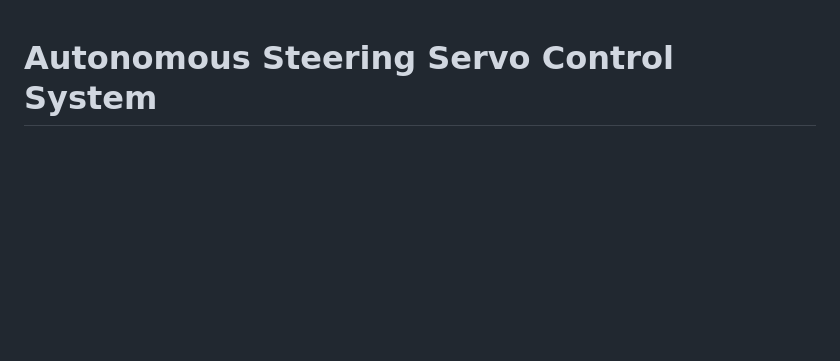
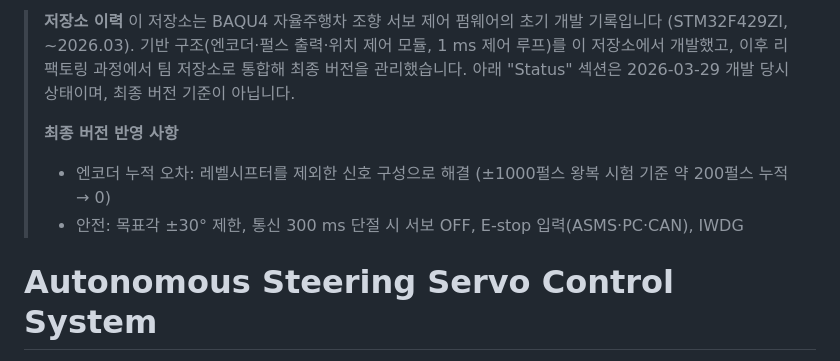
Before and after one commit to deepblue21zin/baqu_servo_steering_control, a Markdown page: docs/README.md, the part around the change. GitHub-like rendering; blank space fills up the shorter version.

Commit message:
Update README with development history and final version details
Added initial development history and final version details for the BAQU4 autonomous vehicle steering servo control firmware.

```diff
--- a/docs/README.md
+++ b/docs/README.md
@@ -1,3 +1,13 @@
+> **저장소 이력**
+> 이 저장소는 BAQU4 자율주행차 조향 서보 제어 펌웨어의 초기 개발 기록입니다 (STM32F429ZI, ~2026.03).
+> 기반 구조(엔코더·펄스 출력·위치 제어 모듈, 1 ms 제어 루프)를 이 저장소에서 개발했고, 이후 리팩토링 과정에서 팀 저장소로 통합해 최종 버전을 관리했습니다.
+> 아래 "Status" 섹션은 2026-03-29 개발 당시 상태이며, 최종 버전 기준이 아닙니다.
+>
+> **최종 버전 반영 사항**
+> - 엔코더 누적 오차: 레벨시프터를 제외한 신호 구성으로 해결 (±1000펄스 왕복 시험 기준 약 200펄스 누적 → 0)
+> - 안전: 목표각 ±30° 제한, 통신 300 ms 단절 시 서보 OFF, E-stop 입력(ASMS·PC·CAN), IWDG
+
+
 # Autonomous Steering Servo Control System
 
 STM32F429ZI 기반 조향 서브컨트롤러 프로젝트다. 상위 제어기에서 받은 `steering_deg` 명령을 내부 `motor_deg`, `enc_count`, `pulse_hz`로 변환하고, 1 ms 제어 루프에서 pulse/direction 출력, safety, telemetry를 함께 관리한다.
```
